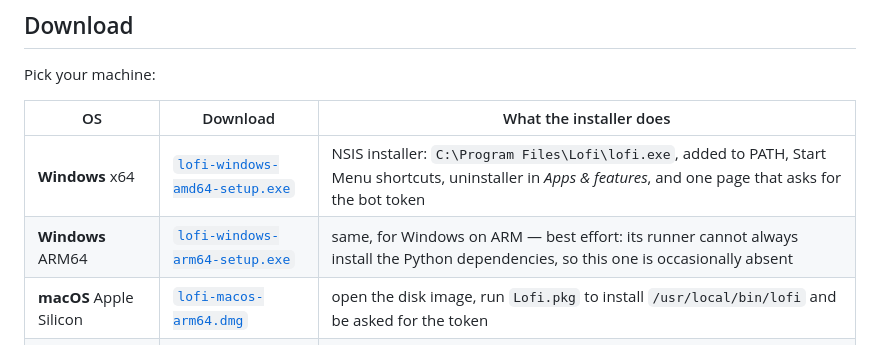
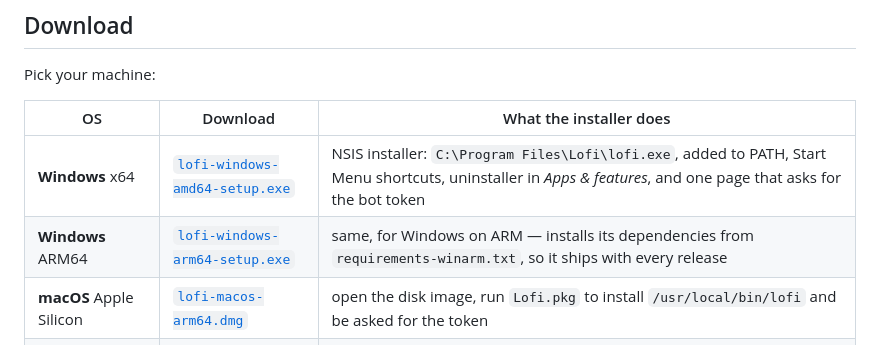
Before and after one commit to mob5824m-wq/Discord-lofi, a Markdown page: README.md, the part around the change. GitHub-like rendering.

Commit message:
docs: the Windows ARM64 installer ships with every release
Co-authored-by: arena-agent <297053741+arena-agent@users.noreply.github.com>

```diff
--- a/README.md
+++ b/README.md
@@ -38,7 +38,7 @@ Pick your machine:
 | OS | Download | What the installer does |
 |---|---|---|
 | **Windows** x64 | [`lofi-windows-amd64-setup.exe`](https://github.com/mob5824m-wq/Discord-lofi/releases/latest/download/lofi-windows-amd64-setup.exe) | NSIS installer: `C:\Program Files\Lofi\lofi.exe`, added to PATH, Start Menu shortcuts, uninstaller in *Apps & features*, and one page that asks for the bot token |
-| **Windows** ARM64 | [`lofi-windows-arm64-setup.exe`](https://github.com/mob5824m-wq/Discord-lofi/releases/latest/download/lofi-windows-arm64-setup.exe) | same, for Windows on ARM — best effort: its runner cannot always install the Python dependencies, so this one is occasionally absent |
+| **Windows** ARM64 | [`lofi-windows-arm64-setup.exe`](https://github.com/mob5824m-wq/Discord-lofi/releases/latest/download/lofi-windows-arm64-setup.exe) | same, for Windows on ARM — installs its dependencies from `requirements-winarm.txt`, so it ships with every release |
 | **macOS** Apple Silicon | [`lofi-macos-arm64.dmg`](https://github.com/mob5824m-wq/Discord-lofi/releases/latest/download/lofi-macos-arm64.dmg) | open the disk image, run `Lofi.pkg` to install `/usr/local/bin/lofi` and be asked for the token |
 | **macOS** Intel | [`lofi-macos-amd64.dmg`](https://github.com/mob5824m-wq/Discord-lofi/releases/latest/download/lofi-macos-amd64.dmg) | same, for Intel Macs |
 | **Debian / Ubuntu** amd64 | [`lofi-linux-amd64.deb`](https://github.com/mob5824m-wq/Discord-lofi/releases/latest/download/lofi-linux-amd64.deb) | `dpkg` → `/usr/local/bin/lofi`, systemd unit (installed, not enabled), man page, `/etc/lofi/lofi.env` (asks for the token when run interactively) |
```
